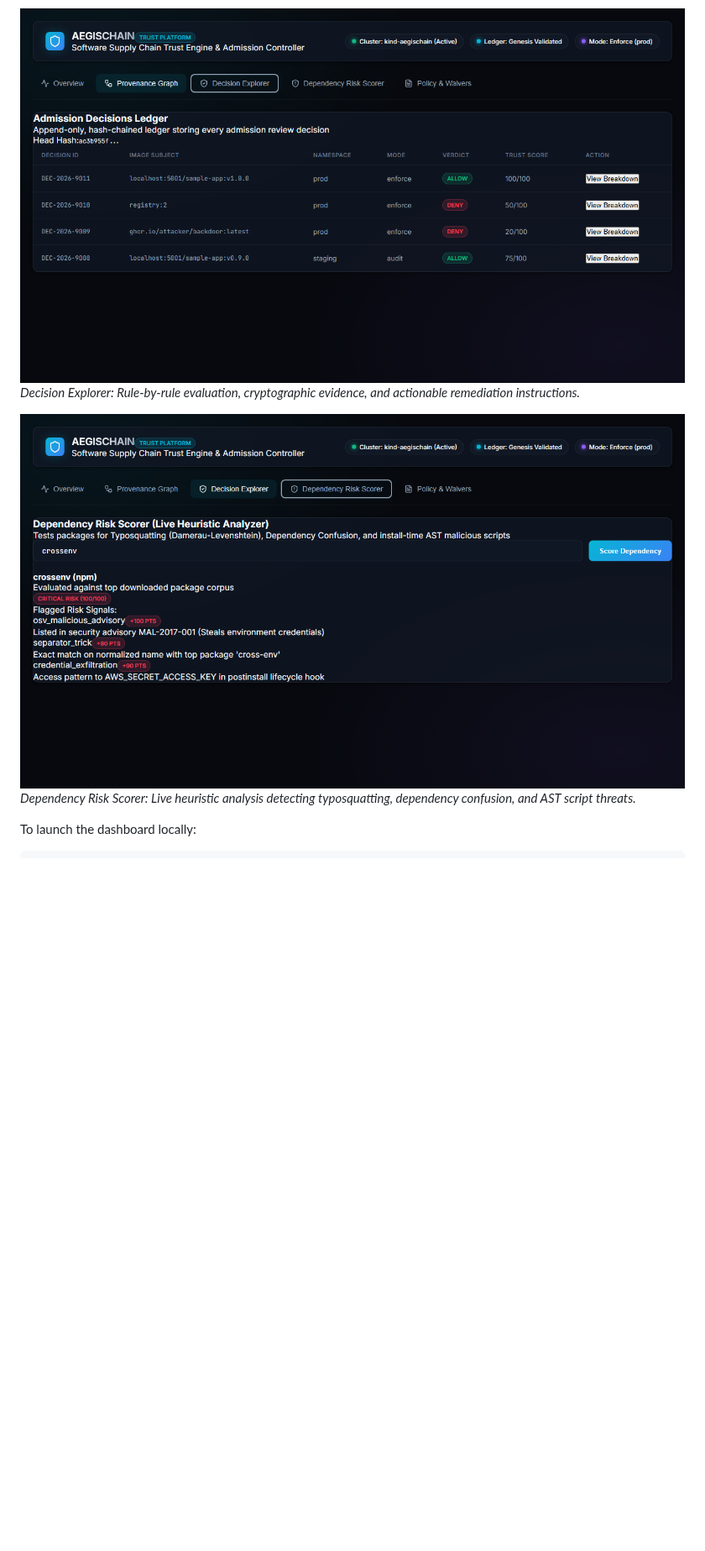
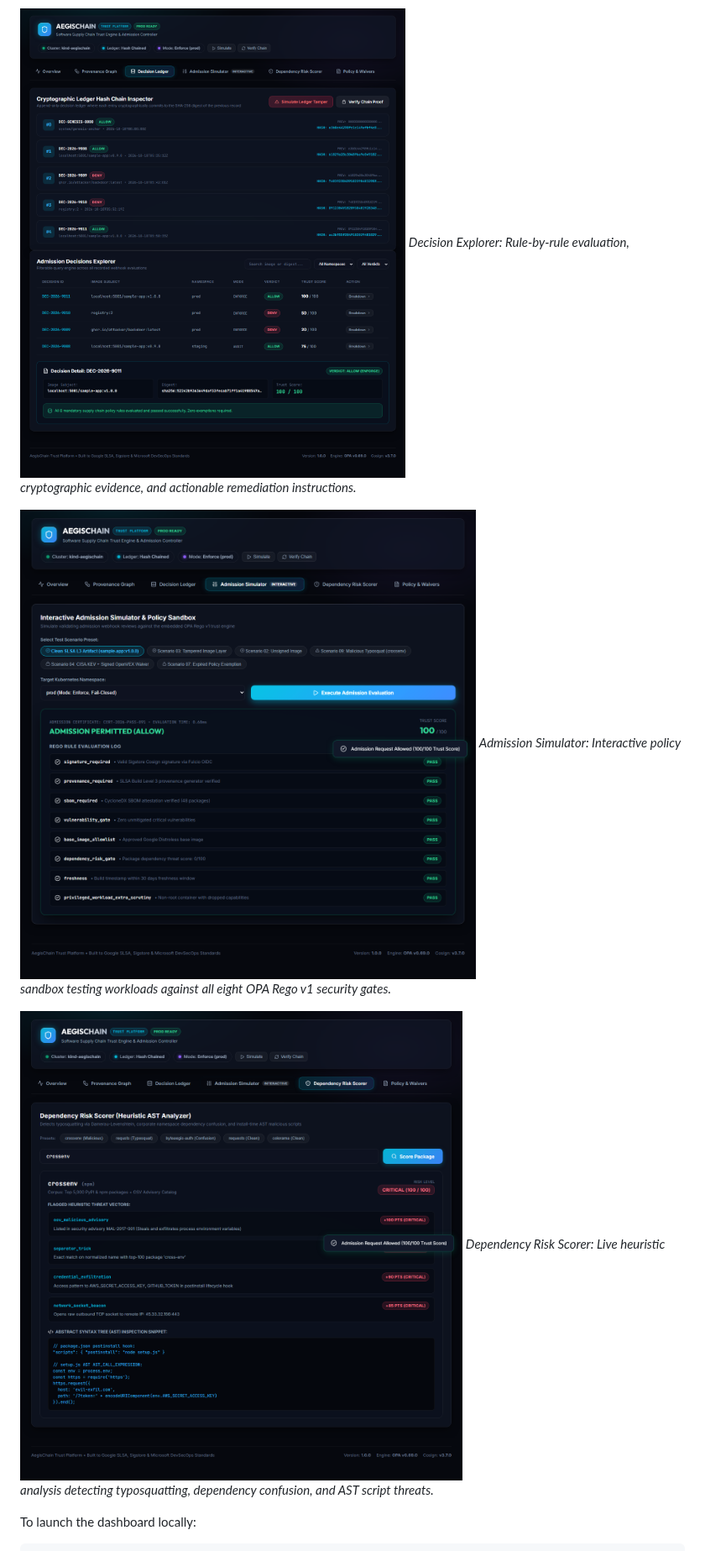
Before and after one commit to BYTEGUARDIAN14/AEGISCHAIN, a Markdown page: README.md, the part around one of its changes. Shown at 84% size. Drawn GitHub-style; pictures changed too: docs/img/admission-simulator.png (added), docs/img/decision-explorer.png, docs/img/risk-scorer.png; blank space fills up the shorter version.

Commit message:
feat(dashboard): overhaul UI/UX with glassmorphism design system, admission simulator, and ledger inspector

```diff
--- a/README.md
+++ b/README.md
@@ -118,6 +119,9 @@ AegisChain includes a high-performance web dashboard built with React, TypeScrip
 
 ![AegisChain Decision Explorer](docs/img/decision-explorer.png)
 *Decision Explorer: Rule-by-rule evaluation, cryptographic evidence, and actionable remediation instructions.*
+
+![AegisChain Admission Simulator](docs/img/admission-simulator.png)
+*Admission Simulator: Interactive policy sandbox testing workloads against all eight OPA Rego v1 security gates.*
 
 ![AegisChain Dependency Risk Scorer](docs/img/risk-scorer.png)
 *Dependency Risk Scorer: Live heuristic analysis detecting typosquatting, dependency confusion, and AST script threats.*
```
Also changed, not shown: other parts of README.md (+4 -3 lines), docs/img/dashboard-overview.png, docs/img/provenance-graph.png, 13 other files.
